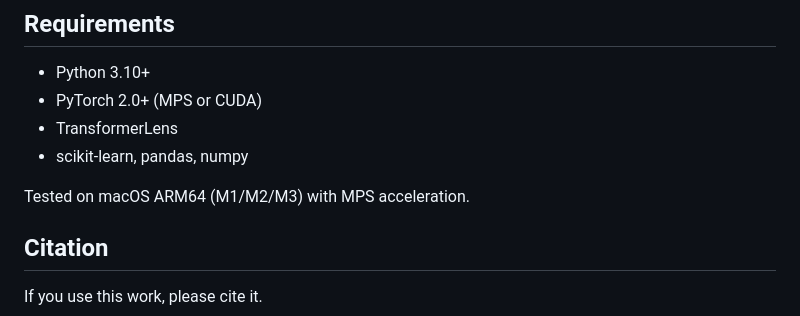
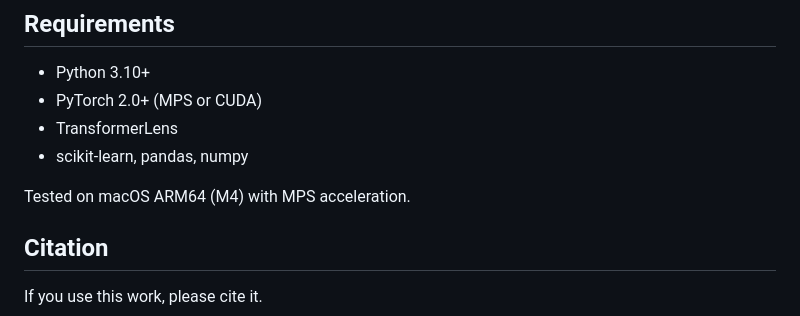
Before and after one commit to mduffster/epistemic_status, a Markdown page: README.md, the part around the change. GitHub-like rendering.

Commit message:
writing is hard

```diff
--- a/README.md
+++ b/README.md
@@ -133,7 +133,7 @@ epistemic_status/
 - TransformerLens
 - scikit-learn, pandas, numpy
 
-Tested on macOS ARM64 (M1/M2/M3) with MPS acceleration.
+Tested on macOS ARM64 (M4) with MPS acceleration.
 
 ## Citation
 
```
